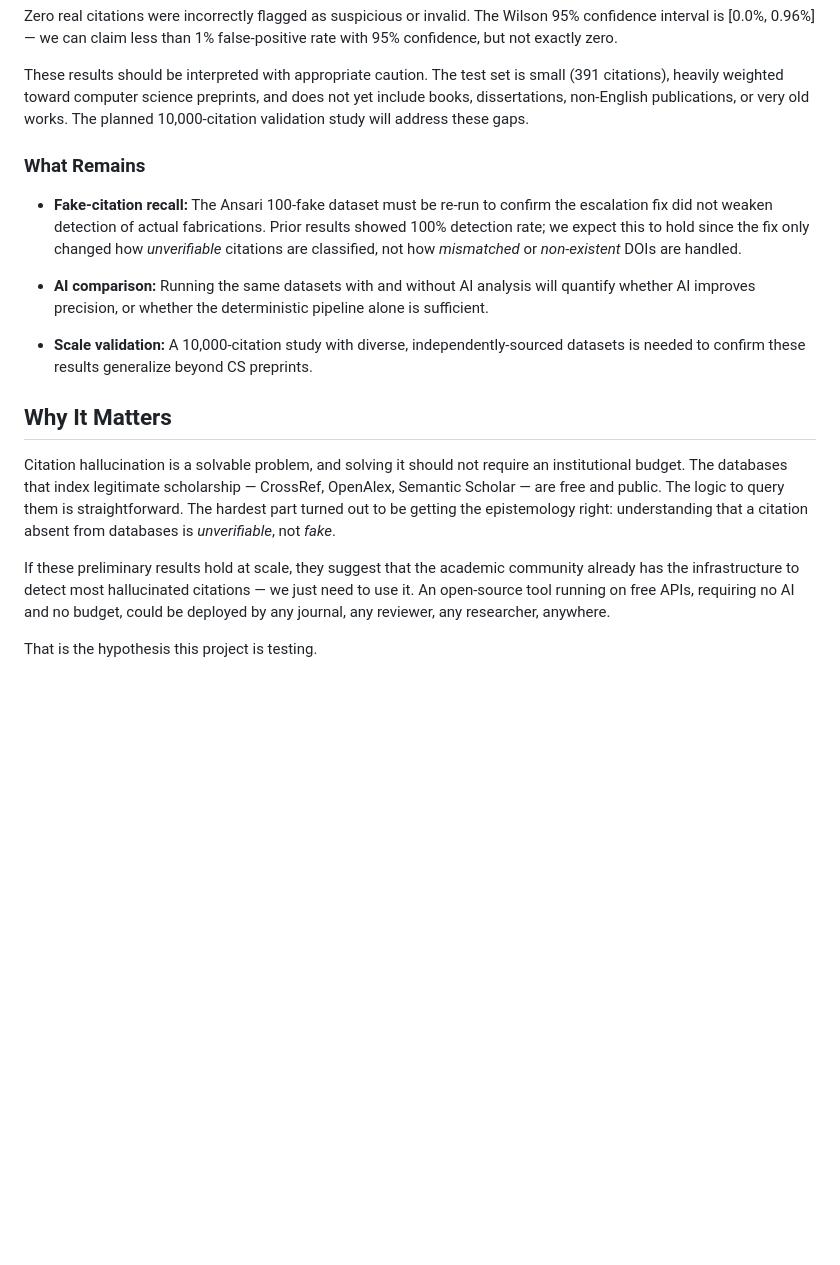
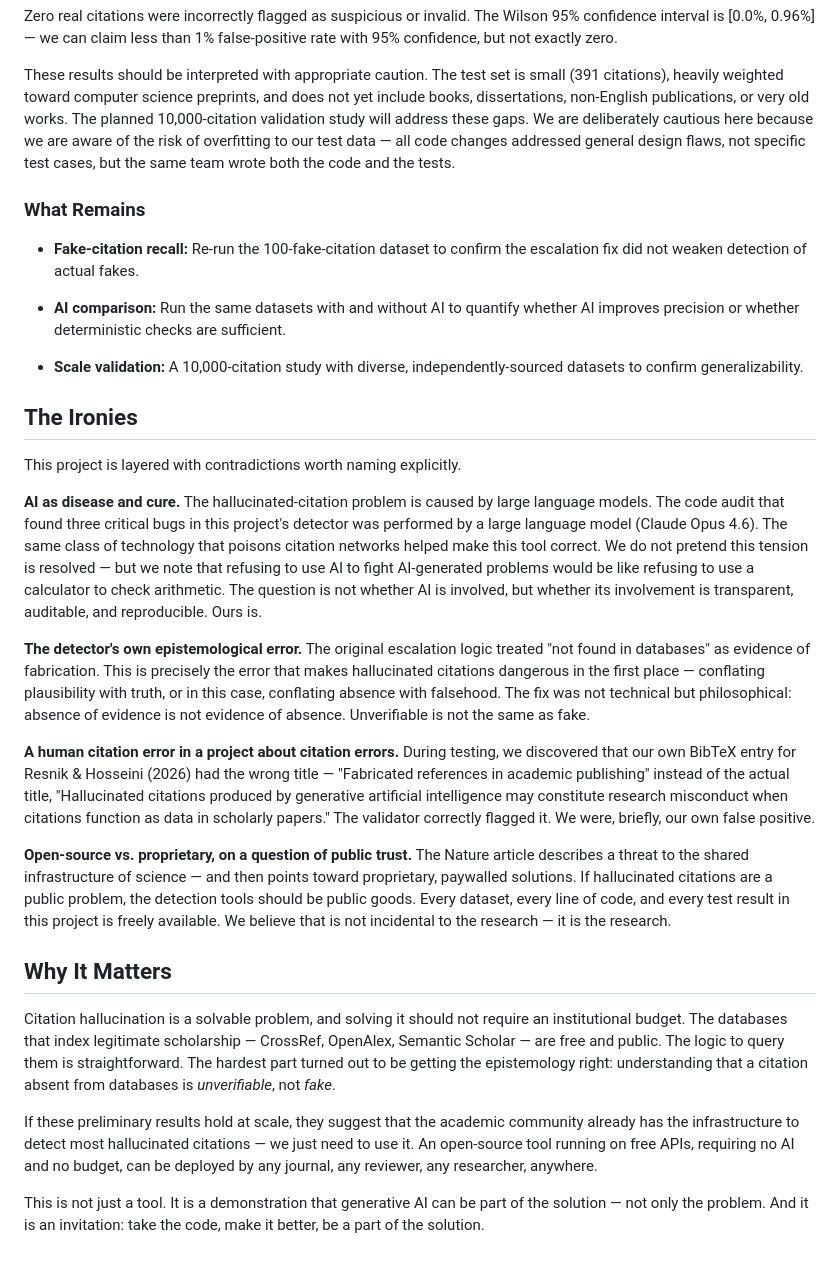
Before and after one commit to OhioMathTeacher/Ohio-Journal-of-School-Mathematics, a Markdown page: ABSTRACT.md, the part around one of its changes. Rendered like a GitHub page; blank space fills up the shorter version.

```diff
--- a/ABSTRACT.md
+++ b/ABSTRACT.md
@@ -100,24 +133,61 @@ These results should be interpreted with appropriate caution.  The test
 set is small (391 citations), heavily weighted toward computer science
 preprints, and does not yet include books, dissertations, non-English
 publications, or very old works.  The planned 10,000-citation validation
-study will address these gaps.
+study will address these gaps.  We are deliberately cautious here
+because we are aware of the risk of overfitting to our test data — all
+code changes addressed general design flaws, not specific test cases,
+but the same team wrote both the code and the tests.
 
 ### What Remains
 
-- **Fake-citation recall:** The Ansari 100-fake dataset must be re-run
-  to confirm the escalation fix did not weaken detection of actual
-  fabrications.  Prior results showed 100% detection rate; we expect
-  this to hold since the fix only changed how *unverifiable* citations
-  are classified, not how *mismatched* or *non-existent* DOIs are
-  handled.
+- **Fake-citation recall:** Re-run the 100-fake-citation dataset to
+  confirm the escalation fix did not weaken detection of actual fakes.
 
-- **AI comparison:** Running the same datasets with and without AI
-  analysis will quantify whether AI improves precision, or whether the
-  deterministic pipeline alone is sufficient.
+- **AI comparison:** Run the same datasets with and without AI to
+  quantify whether AI improves precision or whether deterministic
+  checks are sufficient.
 
 - **Scale validation:** A 10,000-citation study with diverse,
-  independently-sourced datasets is needed to confirm these results
-  generalize beyond CS preprints.
+  independently-sourced datasets to confirm generalizability.
+
+## The Ironies
+
+This project is layered with contradictions worth naming explicitly.
+
+**AI as disease and cure.**  The hallucinated-citation problem is caused
+by large language models.  The code audit that found three critical bugs
+in this project's detector was performed by a large language model
+(Claude Opus 4.6).  The same class of technology that poisons citation
+networks helped make this tool correct.  We do not pretend this tension
+is resolved — but we note that refusing to use AI to fight AI-generated
+problems would be like refusing to use a calculator to check arithmetic.
+The question is not whether AI is involved, but whether its involvement
+is transparent, auditable, and reproducible.  Ours is.
+
+**The detector's own epistemological error.**  The original escalation
+logic treated "not found in databases" as evidence of fabrication.  This
+is precisely the error that makes hallucinated citations dangerous in
+the first place — conflating plausibility with truth, or in this case,
+conflating absence with falsehood.  The fix was not technical but
+philosophical: absence of evidence is not evidence of absence.
+Unverifiable is not the same as fake.
+
+**A human citation error in a project about citation errors.**  During
+testing, we discovered that our own BibTeX entry for Resnik & Hosseini
+(2026) had the wrong title — "Fabricated references in academic
+publishing" instead of the actual title, "Hallucinated citations
+produced by generative artificial intelligence may constitute research
+misconduct when citations function as data in scholarly papers."  The
+validator correctly flagged it.  We were, briefly, our own false
+positive.
+
+**Open-source vs. proprietary, on a question of public trust.**  The
+Nature article describes a threat to the shared infrastructure of
+science — and then points toward proprietary, paywalled solutions.  If
+hallucinated citations are a public problem, the detection tools should
+be public goods.  Every dataset, every line of code, and every test
+result in this project is freely available.  We believe that is not
+incidental to the research — it is the research.
 
 ## Why It Matters
 
@@ -131,7 +201,9 @@ citation absent from databases is *unverifiable*, not *fake*.
 If these preliminary results hold at scale, they suggest that the
 academic community already has the infrastructure to detect most
 hallucinated citations — we just need to use it.  An open-source tool
-running on free APIs, requiring no AI and no budget, could be deployed
-by any journal, any reviewer, any researcher, anywhere.
+running on free APIs, requiring no AI and no budget, can be deployed by
+any journal, any reviewer, any researcher, anywhere.
 
-That is the hypothesis this project is testing.
+This is not just a tool.  It is a demonstration that generative AI can
+be part of the solution — not only the problem.  And it is an
+invitation: take the code, make it better, be a part of the solution.
```
Also changed, not shown: other parts of ABSTRACT.md (+69 -36 lines).
